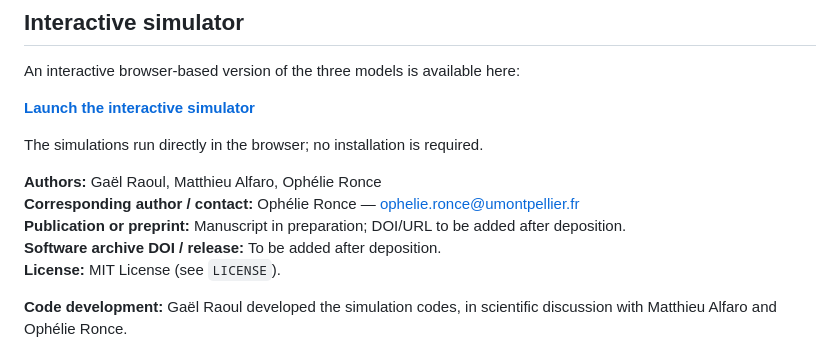
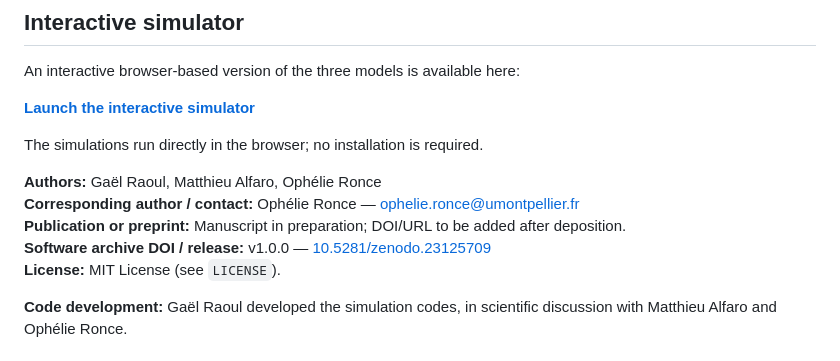
Before and after one commit to GaelRaoul/range-shift-evolution-models, a Markdown page: README.md, the part around one of its changes. GitHub-like rendering.

Commit message:
Add Zenodo DOI

```diff
--- a/README.md
+++ b/README.md
@@ -11,7 +11,7 @@ The simulations run directly in the browser; no installation is required.
 **Authors:** Gaël Raoul, Matthieu Alfaro, Ophélie Ronce
 **Corresponding author / contact:** Ophélie Ronce — ophelie.ronce@umontpellier.fr
 **Publication or preprint:** Manuscript in preparation; DOI/URL to be added after deposition.
-**Software archive DOI / release:** To be added after deposition.
+**Software archive DOI / release:** v1.0.0 — [10.5281/zenodo.23125709](https://doi.org/10.5281/zenodo.23125709)
 **License:** MIT License (see `LICENSE`).
 
 **Code development:** Gaël Raoul developed the simulation codes, in scientific discussion with Matthieu Alfaro and Ophélie Ronce.
```
Also changed, not shown: other parts of README.md (+1 -1 lines).
